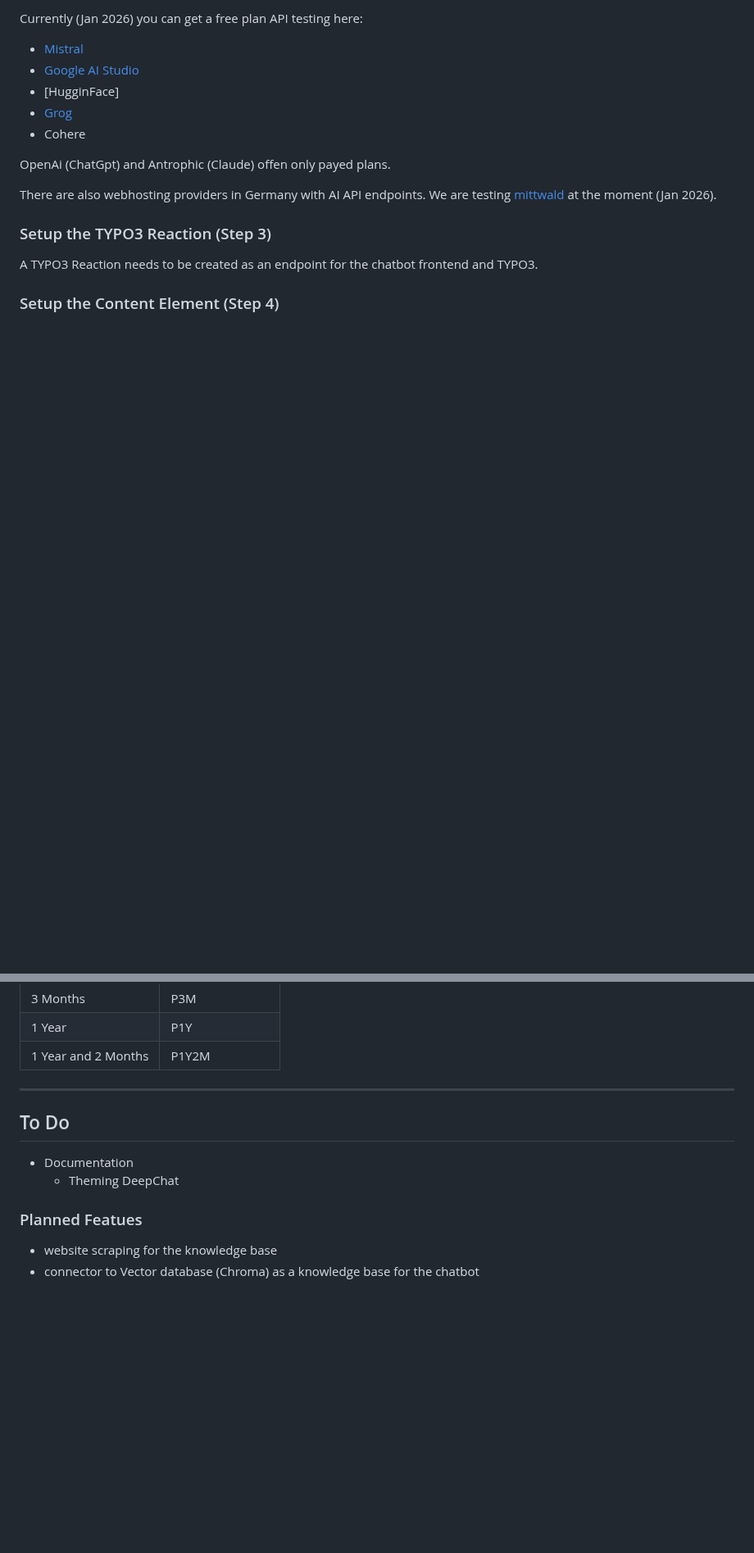
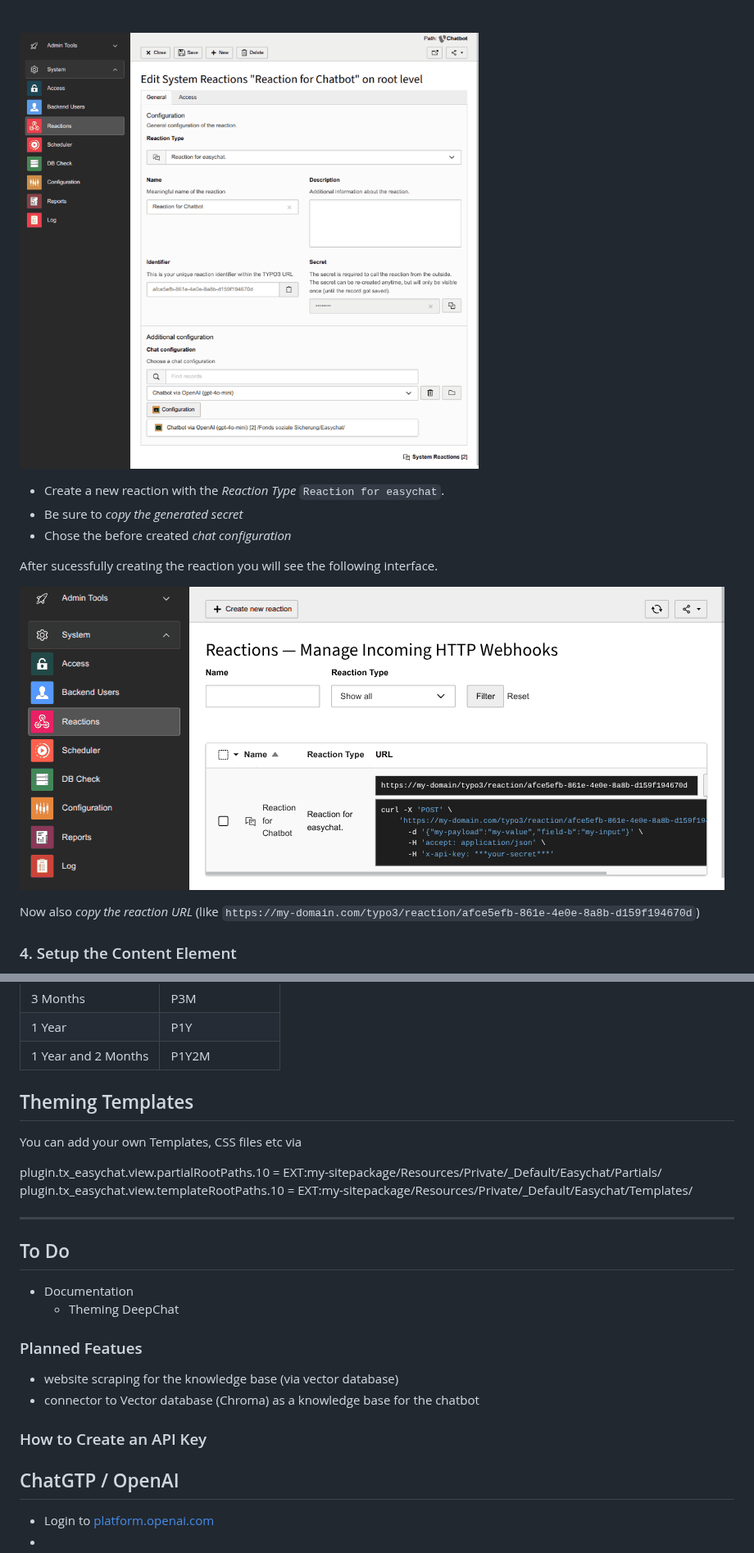
Before and after one commit to undkonsorten/easychat, a Markdown page: Readme.md, 2 parts joined by grey strips. Shown at 82% size. GitHub-like rendering; pictures changed too: Documentation/Assets/Reaction.png (added), Documentation/Assets/Reactions.png (added); blank space fills up the shorter version.

Commit message:
[DOCS] Add more Content + LLM APIs
Related: #28747

```diff
--- a/Readme.md
+++ b/Readme.md
@@ -83,18 +92,15 @@ Then Fill out the fields of the *Configuration record*. Here Examples for:
 
-Currently (Jan 2026) you can get a free plan API testing here:
-* [Mistral](https://console.mistral.ai/)
-* [Google AI Studio](https://aistudio.google.com/)
-* [HugginFace]
-* [Grog](https://console.groq.com/)
-* Cohere
+![Screenshot: Reaction for EasyChat](Documentation/Assets/Reaction.png)
 
-OpenAi (ChatGpt) and Antrophic (Claude) offen only payed plans.
+* Create a new reaction with the *Reaction Type* `Reaction for easychat`.
+* Be sure to *copy the generated secret*
+* Chose the before created *chat configuration*
 
-There are also webhosting providers in Germany with AI API endpoints. We are testing [mittwald](https://www.mittwald.de/mstudio/ai-hosting) at the moment (Jan 2026).
+After sucessfully creating the reaction you will see the following interface.
 
-### Setup the TYPO3 Reaction (Step 3)
+![Screenshot: Reaction List](Documentation/Assets/Reactions.png)
 
-A TYPO3 Reaction needs to be created as an endpoint for the chatbot frontend and TYPO3.
+Now also *copy the reaction URL* (like `https://my-domain.com/typo3/reaction/afce5efb-861e-4e0e-8a8b-d159f194670d`)
 
-### Setup the Content Element (Step 4)
+### 4. Setup the Content Element
 
@@ -134,7 +148,12 @@ Steps:
 | 1 Year and 2 Months  | P1Y2M           |
 
 
+## Theming Templates
 
+You can add your own Templates, CSS files etc via
+
+plugin.tx_easychat.view.partialRootPaths.10 = EXT:my-sitepackage/Resources/Private/_Default/Easychat/Partials/
+plugin.tx_easychat.view.templateRootPaths.10 = EXT:my-sitepackage/Resources/Private/_Default/Easychat/Templates/
 
 ---
 
@@ -145,5 +164,13 @@ Steps:
 
 ### Planned Featues
 
-* website scraping for the knowledge base
+* website scraping for the knowledge base (via vector database)
 * connector to Vector database (Chroma) as a knowledge base for the chatbot
+
+
+### How to Create an API Key
+
+## ChatGTP / OpenAI
+
+- Login to [platform.openai.com](https://platform.openai.com/settings/organization/api-keys)
+-
```
Also changed, not shown: other parts of Readme.md (+41 -24 lines), Documentation/How-to-get-API-Keys.md (added, +83 -0 lines), Documentation/Assets/Configuration.png (added), Documentation/Assets/Content-Element.png (added).
